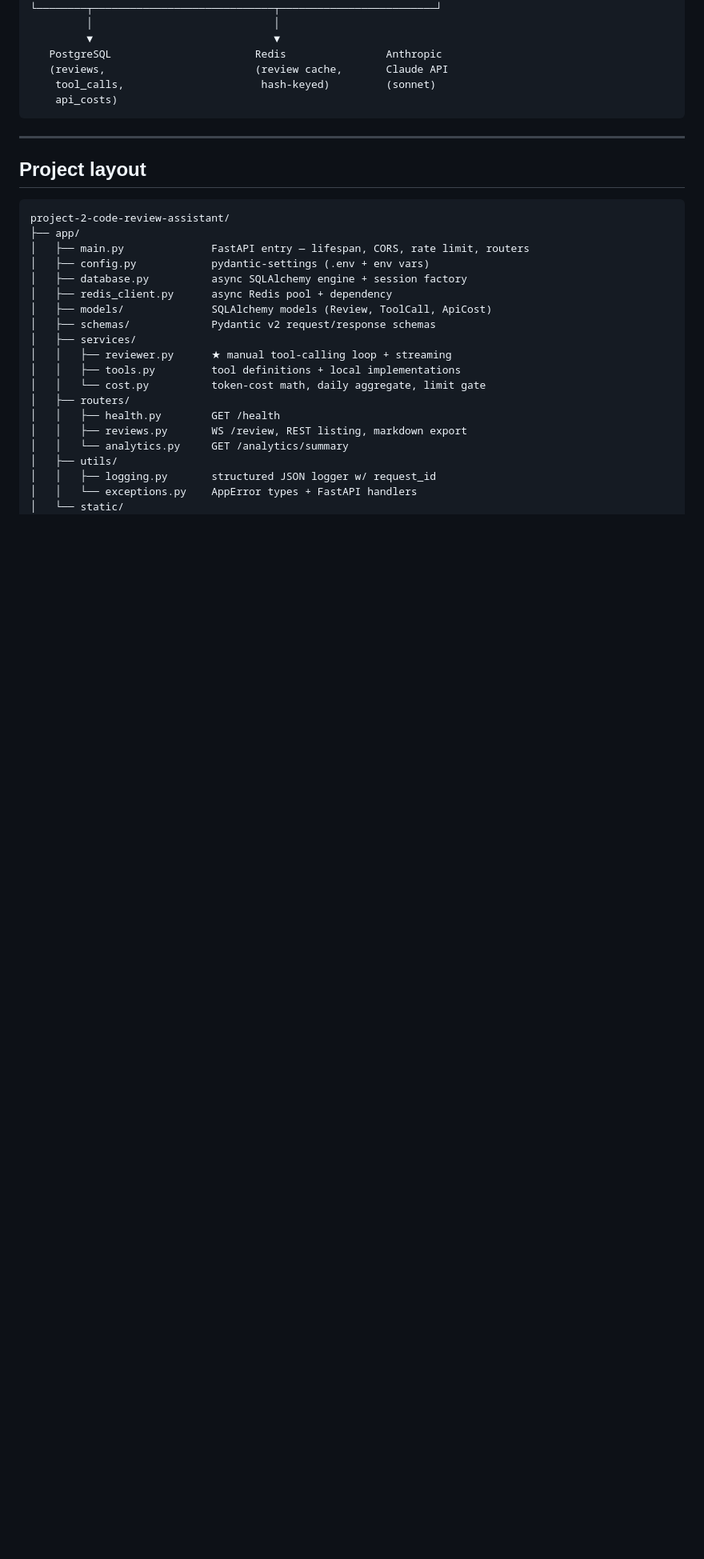
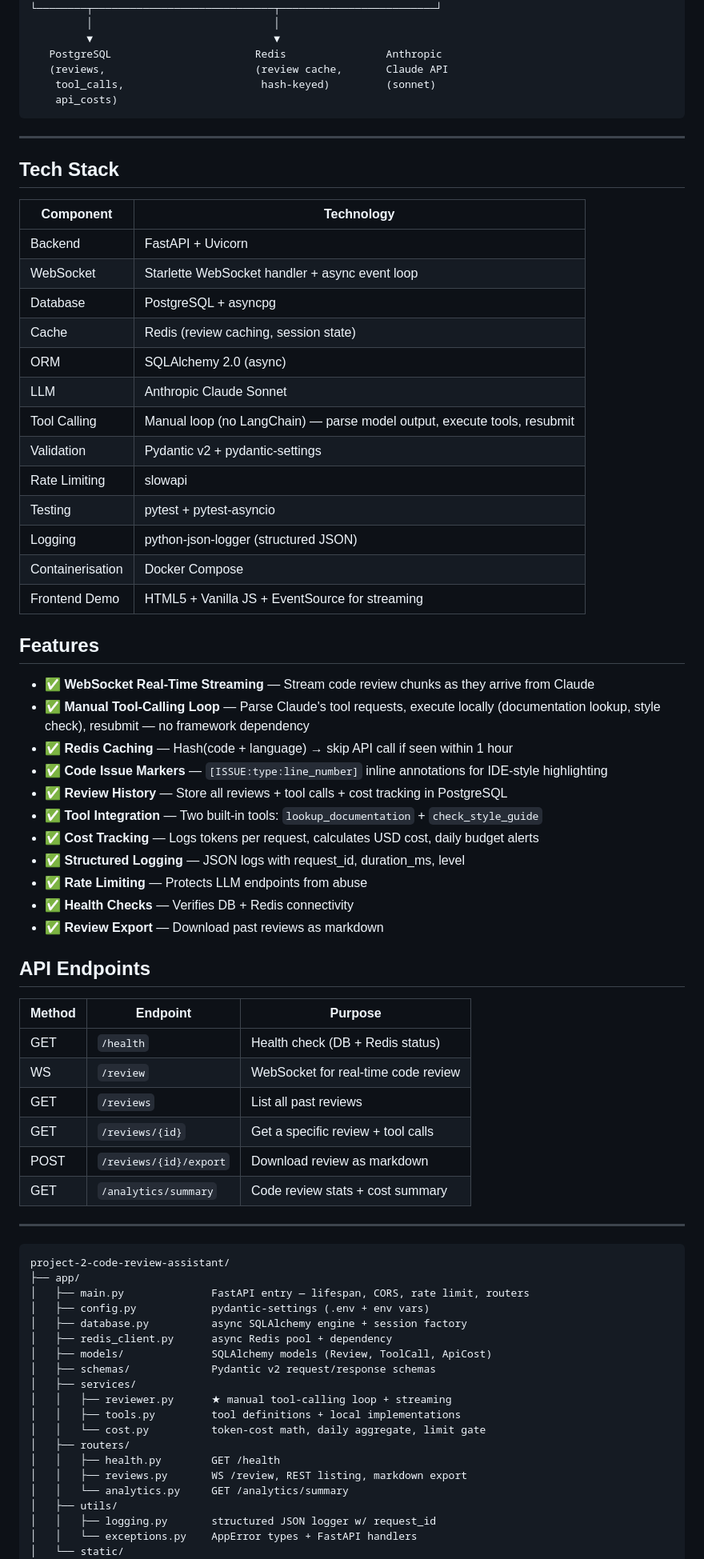
Before and after one commit to sharifme04/fastapi-LLM-code-review-assistant, a Markdown page: README.md, the part around the change. Shown at 80% size. Rendered like a GitHub page; blank space fills up the shorter version.

Commit message:
Add Tech Stack and Features sections

````diff
--- a/README.md
+++ b/README.md
@@ -61,7 +61,50 @@ This is **Project 2** in a five-project AI-engineering portfolio. It builds on P
 
 ---
 
-## Project layout
+## Tech Stack
+
+| Component | Technology |
+|-----------|-----------|
+| Backend | FastAPI + Uvicorn |
+| WebSocket | Starlette WebSocket handler + async event loop |
+| Database | PostgreSQL + asyncpg |
+| Cache | Redis (review caching, session state) |
+| ORM | SQLAlchemy 2.0 (async) |
+| LLM | Anthropic Claude Sonnet |
+| Tool Calling | Manual loop (no LangChain) — parse model output, execute tools, resubmit |
+| Validation | Pydantic v2 + pydantic-settings |
+| Rate Limiting | slowapi |
+| Testing | pytest + pytest-asyncio |
+| Logging | python-json-logger (structured JSON) |
+| Containerisation | Docker Compose |
+| Frontend Demo | HTML5 + Vanilla JS + EventSource for streaming |
+
+## Features
+
+- ✅ **WebSocket Real-Time Streaming** — Stream code review chunks as they arrive from Claude
+- ✅ **Manual Tool-Calling Loop** — Parse Claude's tool requests, execute locally (documentation lookup, style check), resubmit — no framework dependency
+- ✅ **Redis Caching** — Hash(code + language) → skip API call if seen within 1 hour
+- ✅ **Code Issue Markers** — `[ISSUE:type:line_number]` inline annotations for IDE-style highlighting
+- ✅ **Review History** — Store all reviews + tool calls + cost tracking in PostgreSQL
+- ✅ **Tool Integration** — Two built-in tools: `lookup_documentation` + `check_style_guide`
+- ✅ **Cost Tracking** — Logs tokens per request, calculates USD cost, daily budget alerts
+- ✅ **Structured Logging** — JSON logs with request_id, duration_ms, level
+- ✅ **Rate Limiting** — Protects LLM endpoints from abuse
+- ✅ **Health Checks** — Verifies DB + Redis connectivity
+- ✅ **Review Export** — Download past reviews as markdown
+
+## API Endpoints
+
+| Method | Endpoint | Purpose |
+|--------|----------|---------|
+| GET | `/health` | Health check (DB + Redis status) |
+| WS | `/review` | WebSocket for real-time code review |
+| GET | `/reviews` | List all past reviews |
+| GET | `/reviews/{id}` | Get a specific review + tool calls |
+| POST | `/reviews/{id}/export` | Download review as markdown |
+| GET | `/analytics/summary` | Code review stats + cost summary |
+
+---
 
 ```
 project-2-code-review-assistant/
````
